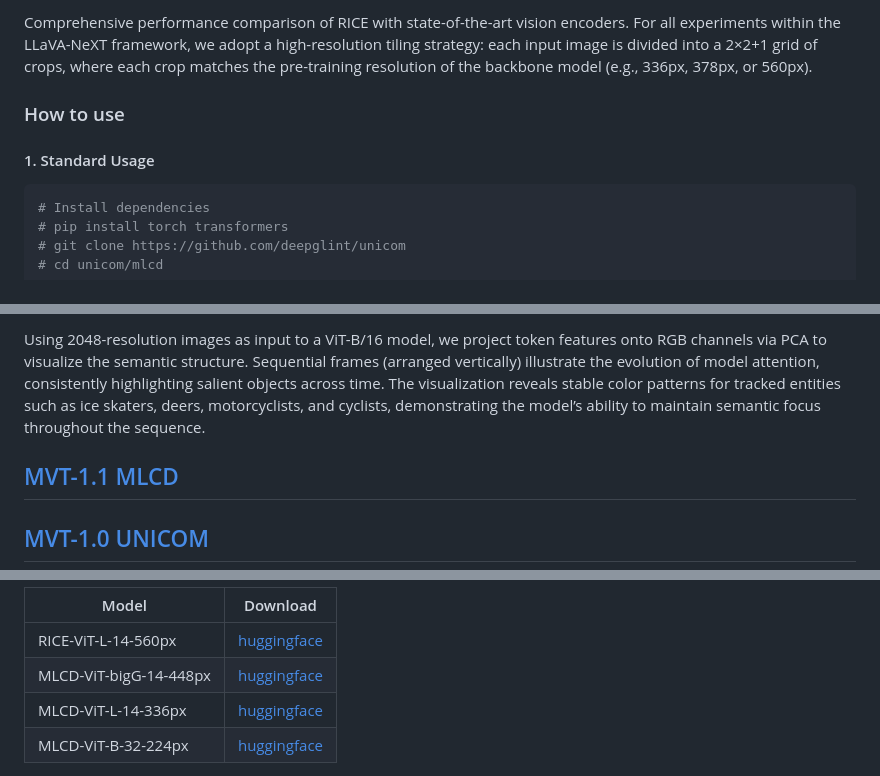
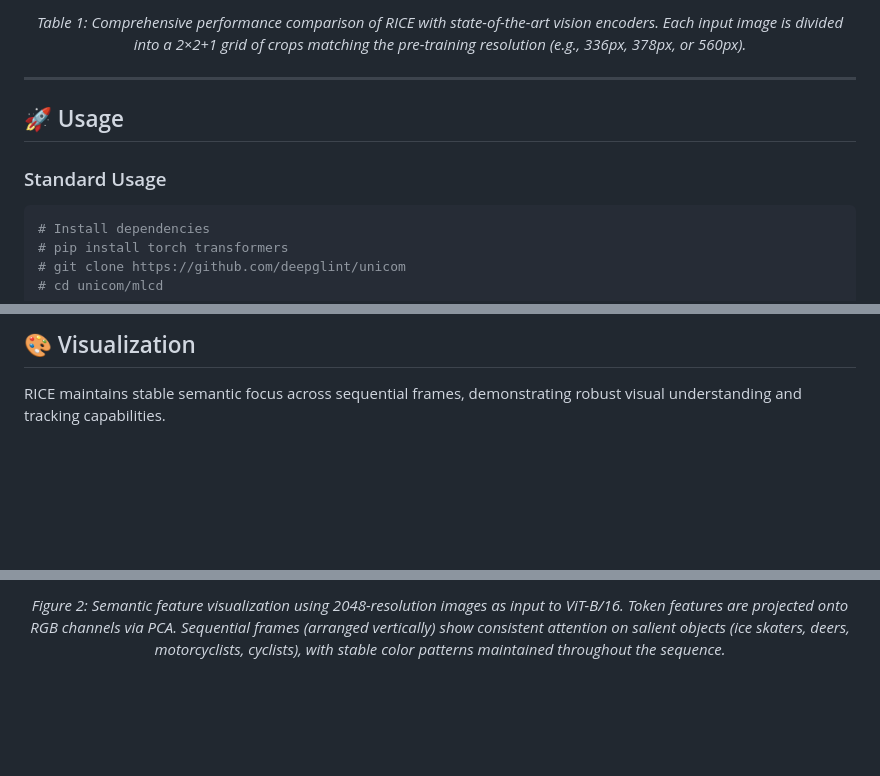
Before and after one commit to deepglint/MVT, a Markdown page: README.md, 3 parts joined by grey strips. GitHub-like rendering; blank space fills up the shorter version.

````diff
--- a/README.md
+++ b/README.md
@@ -36,9 +52,13 @@ RICE efficiently processes diverse semantic regions within the image using a sin
 
-Comprehensive performance comparison of RICE with state-of-the-art vision encoders. For all experiments within the LLaVA-NeXT framework, we adopt a high-resolution tiling strategy: each input image is divided into a 2×2+1 grid of crops, where each crop matches the pre-training resolution of the backbone model (e.g., 336px, 378px, or 560px).
+*Table 1: Comprehensive performance comparison of RICE with state-of-the-art vision encoders. Each input image is divided into a 2×2+1 grid of crops matching the pre-training resolution (e.g., 336px, 378px, or 560px).*
 
-### How to use
+</div>
 
-#### 1. Standard Usage
+---
+
+## 🚀 Usage
+
+### Standard Usage
 
 ```python
 # Install dependencies
@@ -102,10 +121,7 @@ print(f"Extracted features shape: {features.shape}")
 
-Using 2048-resolution images as input to a ViT-B/16 model, we project token features onto RGB channels via
-PCA to visualize the semantic structure. Sequential frames (arranged vertically) illustrate the evolution of model attention, consistently
-highlighting salient objects across time. The visualization reveals stable color patterns for tracked entities such as ice skaters, deers,
-motorcyclists, and cyclists, demonstrating the model’s ability to maintain semantic focus throughout the sequence.
+## 🎨 Visualization
 
+RICE maintains stable semantic focus across sequential frames, demonstrating robust visual understanding and tracking capabilities.
 
-## [MVT-1.1 MLCD](https://github.com/deepglint/unicom)
-## [MVT-1.0 UNICOM](https://github.com/deepglint/unicom)
+<div align="center">
 
@@ -113,8 +129,3 @@ motorcyclists, and cyclists, demonstrating the model’s ability to maintain sem
 
-| Model | Download |
-|-------|-------------|
-| RICE-ViT-L-14-560px | [huggingface](https://huggingface.co/DeepGlint-AI/rice-vit-large-patch14-560) |
-| MLCD-ViT-bigG-14-448px | [huggingface](https://huggingface.co/DeepGlint-AI/mlcd-vit-bigG-patch14-448) |
-| MLCD-ViT-L-14-336px | [huggingface](https://huggingface.co/DeepGlint-AI/mlcd-vit-large-patch14-336) |
-| MLCD-ViT-B-32-224px | [huggingface](https://huggingface.co/DeepGlint-AI/mlcd-vit-base-patch32-224) |
+*Figure 2: Semantic feature visualization using 2048-resolution images as input to ViT-B/16. Token features are projected onto RGB channels via PCA. Sequential frames (arranged vertically) show consistent attention on salient objects (ice skaters, deers, motorcyclists, cyclists), with stable color patterns maintained throughout the sequence.*
 
````
Also changed, not shown: other parts of README.md (+86 -24 lines).
